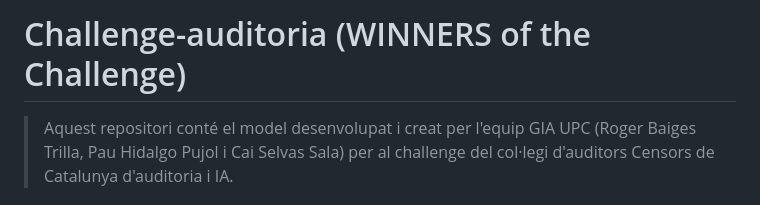
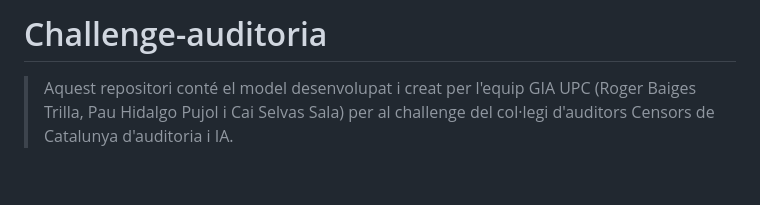
Before and after one commit to caiselvas/challenge-auditoria, a Markdown page: README.md, the part around the change. Drawn GitHub-style; blank space fills up the shorter version.

```diff
--- a/README.md
+++ b/README.md
@@ -1,4 +1,4 @@
-# Challenge-auditoria (WINNERS of the Challenge)
+# Challenge-auditoria
 
 > Aquest repositori conté el model desenvolupat i creat per l'equip GIA UPC (Roger Baiges Trilla, Pau Hidalgo Pujol i Cai Selvas Sala) per al challenge del col·legi d'auditors Censors de Catalunya d'auditoria i IA.
 
```
